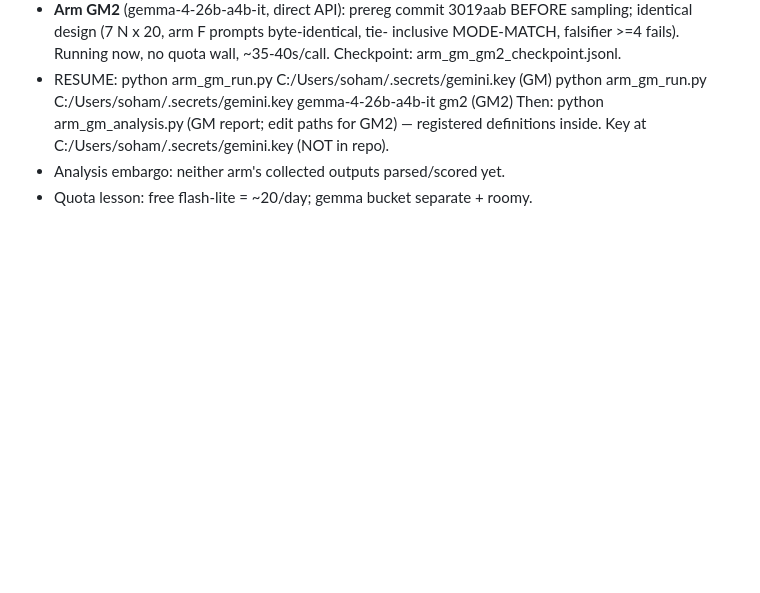
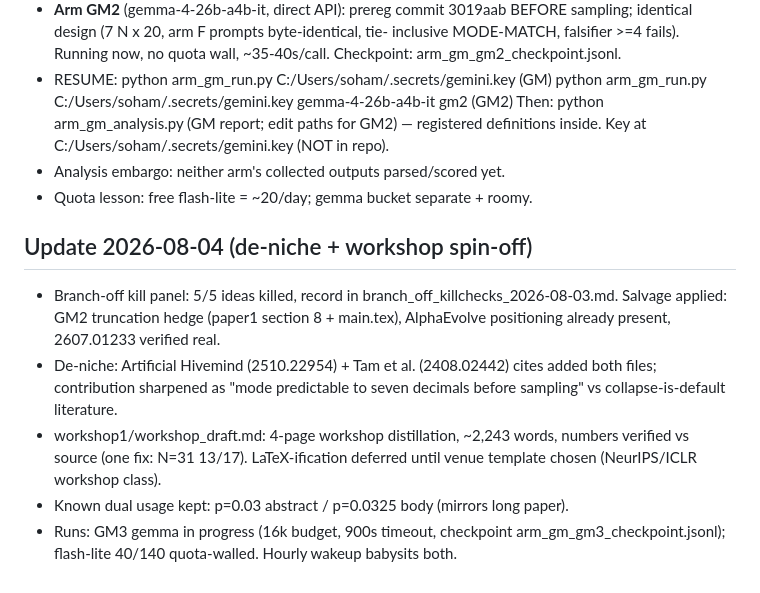
Before and after one commit to 28gugales-dev/precision-cliff-research, a Markdown page: STATE.md, the part around the change. Rendered like a GitHub page; blank space fills up the shorter version.

Commit message:
STATE: log 2026-08-04 de-niche wave + workshop distillation

```diff
--- a/STATE.md
+++ b/STATE.md
@@ -813,3 +813,10 @@ Bonus observations from the same harvest:
   definitions inside. Key at C:/Users/soham/.secrets/gemini.key (NOT in repo).
 - Analysis embargo: neither arm's collected outputs parsed/scored yet.
 - Quota lesson: free flash-lite = ~20/day; gemma bucket separate + roomy.
+
+## Update 2026-08-04 (de-niche + workshop spin-off)
+- Branch-off kill panel: 5/5 ideas killed, record in branch_off_killchecks_2026-08-03.md. Salvage applied: GM2 truncation hedge (paper1 section 8 + main.tex), AlphaEvolve positioning already present, 2607.01233 verified real.
+- De-niche: Artificial Hivemind (2510.22954) + Tam et al. (2408.02442) cites added both files; contribution sharpened as "mode predictable to seven decimals before sampling" vs collapse-is-default literature.
+- workshop1/workshop_draft.md: 4-page workshop distillation, ~2,243 words, numbers verified vs source (one fix: N=31 13/17). LaTeX-ification deferred until venue template chosen (NeurIPS/ICLR workshop class).
+- Known dual usage kept: p=0.03 abstract / p=0.0325 body (mirrors long paper).
+- Runs: GM3 gemma in progress (16k budget, 900s timeout, checkpoint arm_gm_gm3_checkpoint.jsonl); flash-lite 40/140 quota-walled. Hourly wakeup babysits both.
```
